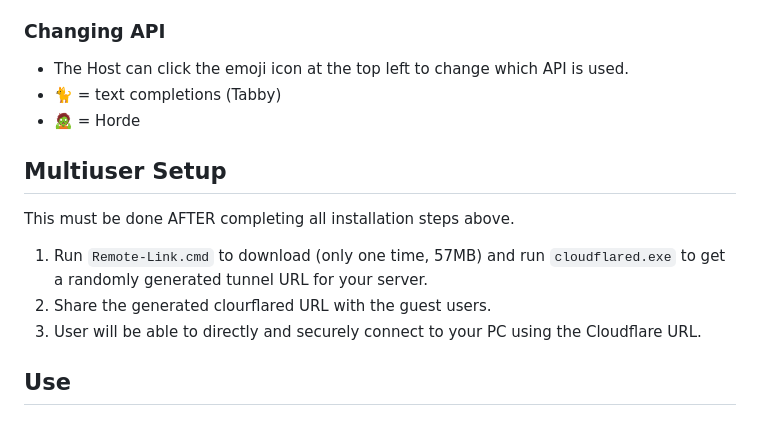
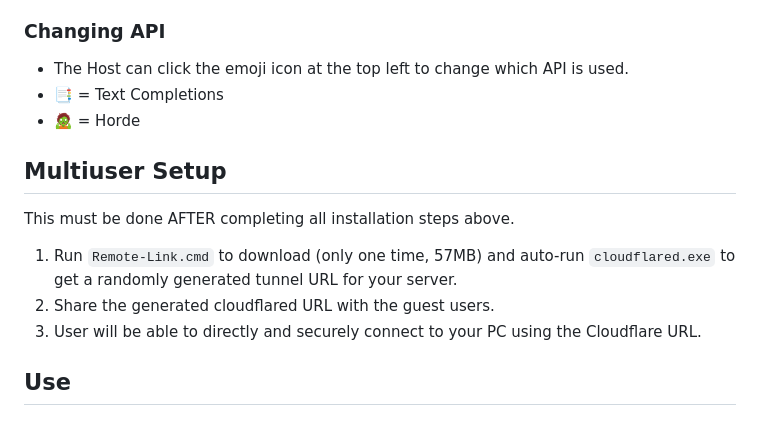
Before and after one commit to RossAscends/STMP, a Markdown page: README.md, the part around the change printed below. Rendered like a GitHub page.

```diff
--- a/README.md
+++ b/README.md
@@ -64,15 +65,15 @@ For tech support or to contact RossAscends directly, join the [SillyTavern Disco
 ### Changing API
 
 - The Host can click the emoji icon at the top left to change which API is used.
-- 🐈 = text completions (Tabby)
+- 📑 = Text Completions
 - 🧟 = Horde
 
 ## Multiuser Setup
 
 This must be done AFTER completing all installation steps above.
 
-1. Run `Remote-Link.cmd` to download (only one time, 57MB) and run `cloudflared.exe` to get a randomly generated tunnel URL for your server.
-2. Share the generated clourflared URL with the guest users.
+1. Run `Remote-Link.cmd` to download (only one time, 57MB) and auto-run `cloudflared.exe` to get a randomly generated tunnel URL for your server.
+2. Share the generated cloudflared URL with the guest users.
 3. User will be able to directly and securely connect to your PC using the Cloudflare URL.
 
 ## Use
```
Also changed, not shown: other parts of README.md (+20 -20 lines).
